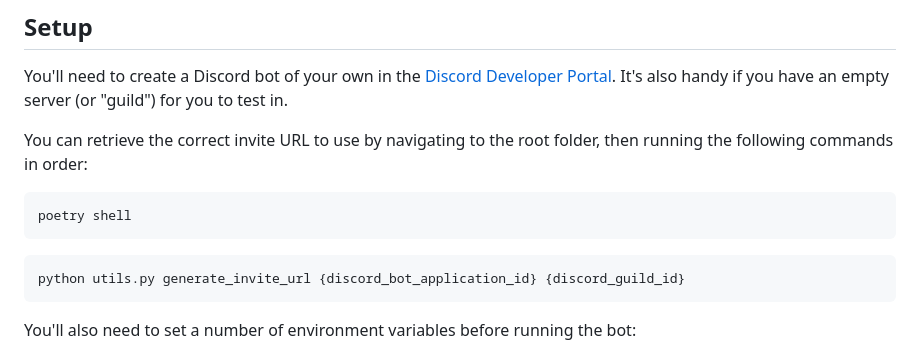
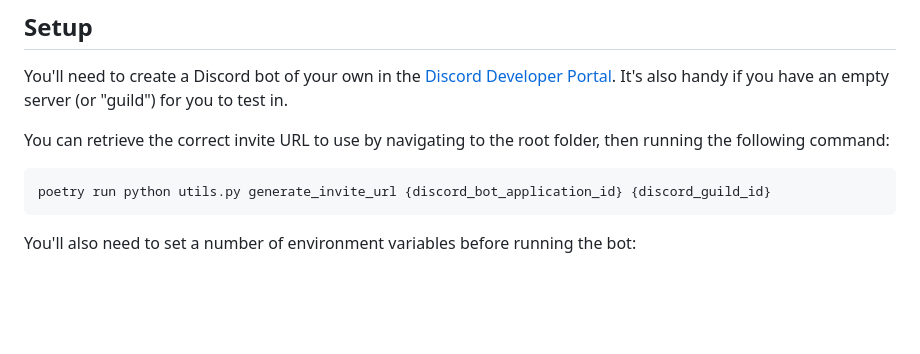
Before and after one commit to CSSUoB/TeX-Bot-Py-V2, a Markdown page: README.md, the part around the change. Drawn GitHub-style; blank space fills up the shorter version.

Commit message:
Fix documentation on running commands within poetry environment

````diff
--- a/README.md
+++ b/README.md
@@ -30,14 +30,10 @@ poetry install --no-root
 
 You'll need to create a Discord bot of your own in the [Discord Developer Portal](https://discord.com/developers/applications). It's also handy if you have an empty server (or "guild") for you to test in.
 
-You can retrieve the correct invite URL to use by navigating to the root folder, then running the following commands in order:
+You can retrieve the correct invite URL to use by navigating to the root folder, then running the following command:
 
 ```shell
-poetry shell
-```
-
-```shell
-python utils.py generate_invite_url {discord_bot_application_id} {discord_guild_id}
+poetry run python utils.py generate_invite_url {discord_bot_application_id} {discord_guild_id}
 ```
 
 You'll also need to set a number of environment variables before running the bot:
````
